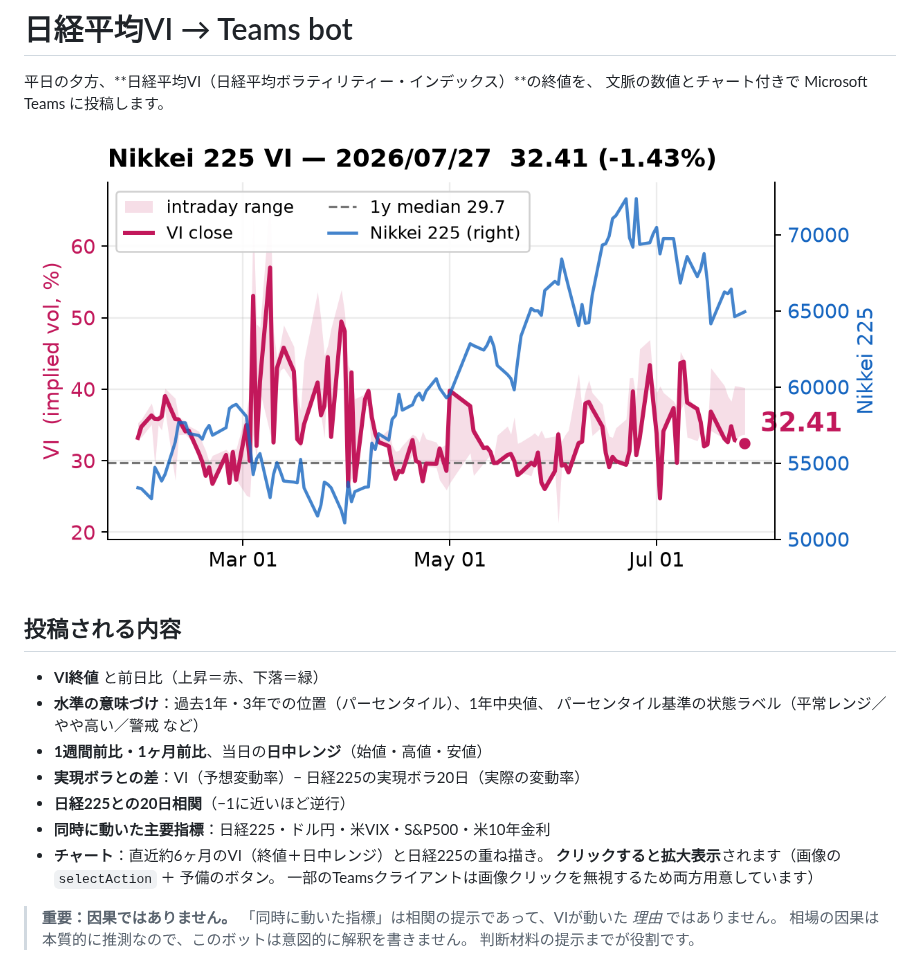
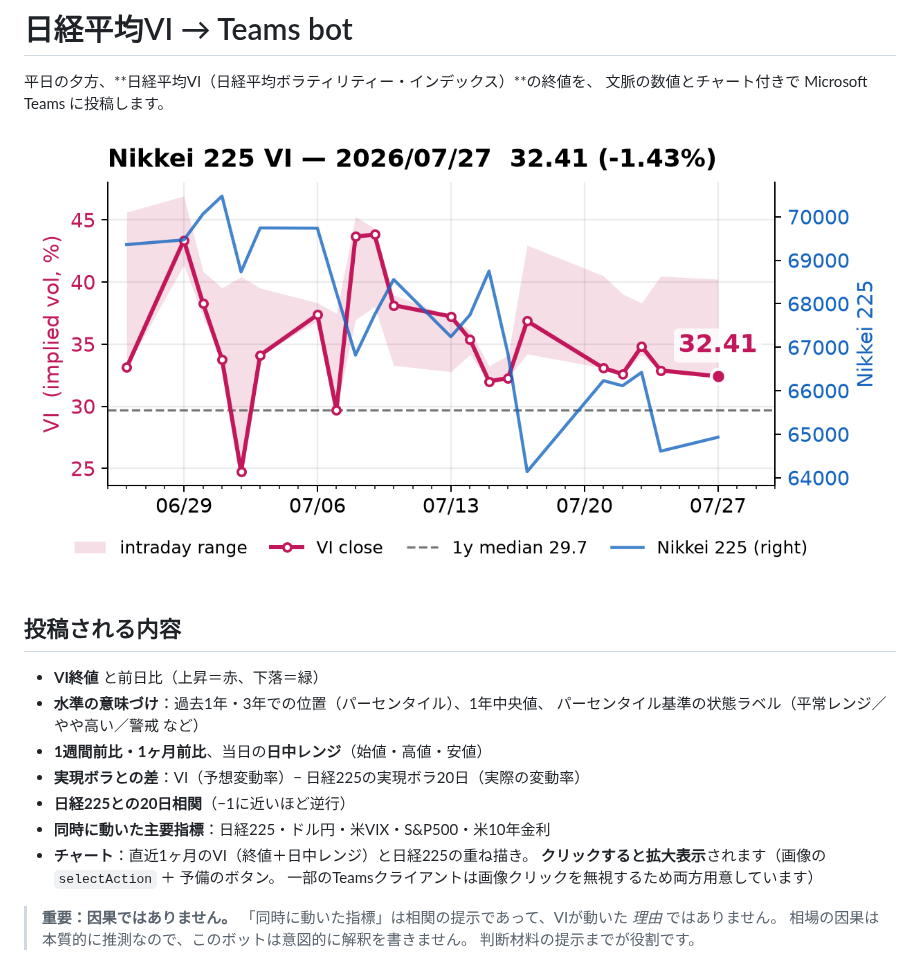
Before and after one commit to ryotaweave/nikkei-vi-bot, a Markdown page: README.md, the part around the change. GitHub-like rendering; pictures changed too: charts/latest.png.

```diff
--- a/README.md
+++ b/README.md
@@ -14,7 +14,7 @@
 - **実現ボラとの差**：VI（予想変動率）− 日経225の実現ボラ20日（実際の変動率）
 - **日経225との20日相関**（−1に近いほど逆行）
 - **同時に動いた主要指標**：日経225・ドル円・米VIX・S&P500・米10年金利
-- **チャート**：直近約6ヶ月のVI（終値＋日中レンジ）と日経225の重ね描き。
+- **チャート**：直近1ヶ月のVI（終値＋日中レンジ）と日経225の重ね描き。
   **クリックすると拡大表示**されます（画像の `selectAction` ＋ 予備のボタン。
   一部のTeamsクライアントは画像クリックを無視するため両方用意しています）
 
```
Also changed, not shown: 1 other file.
